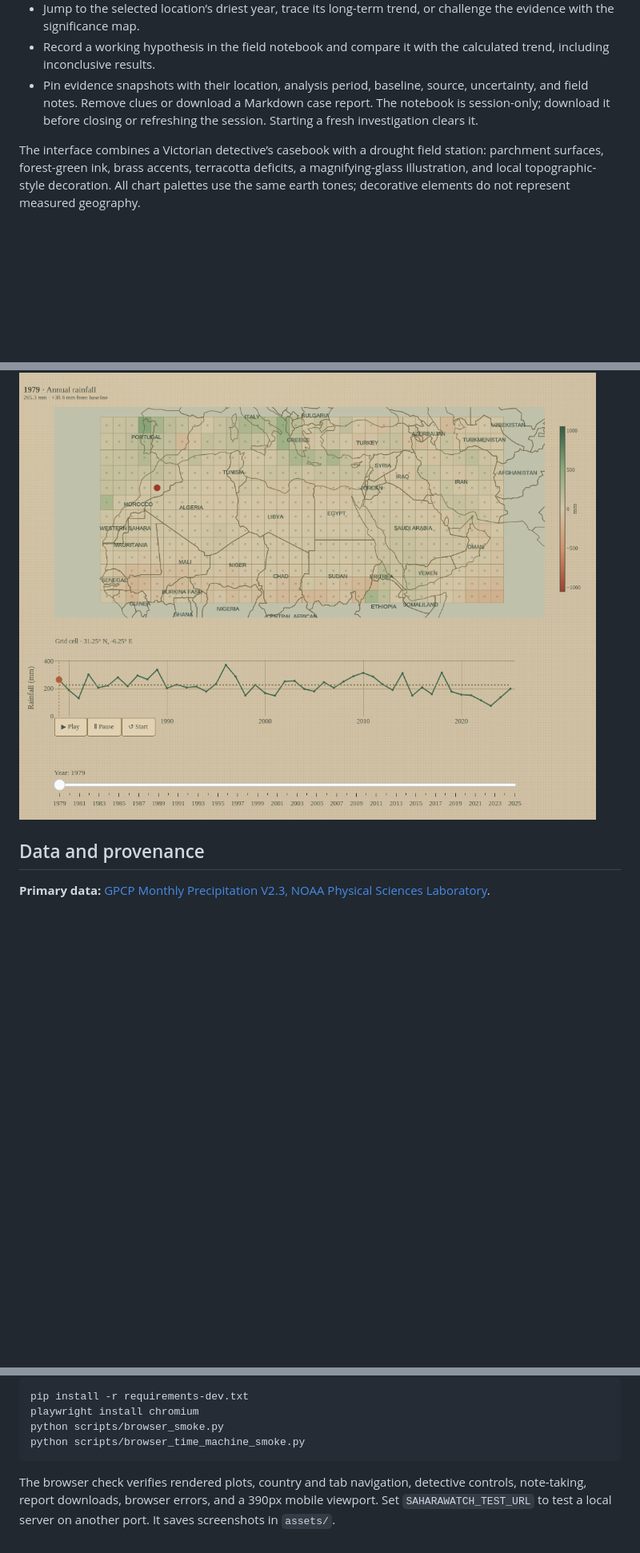
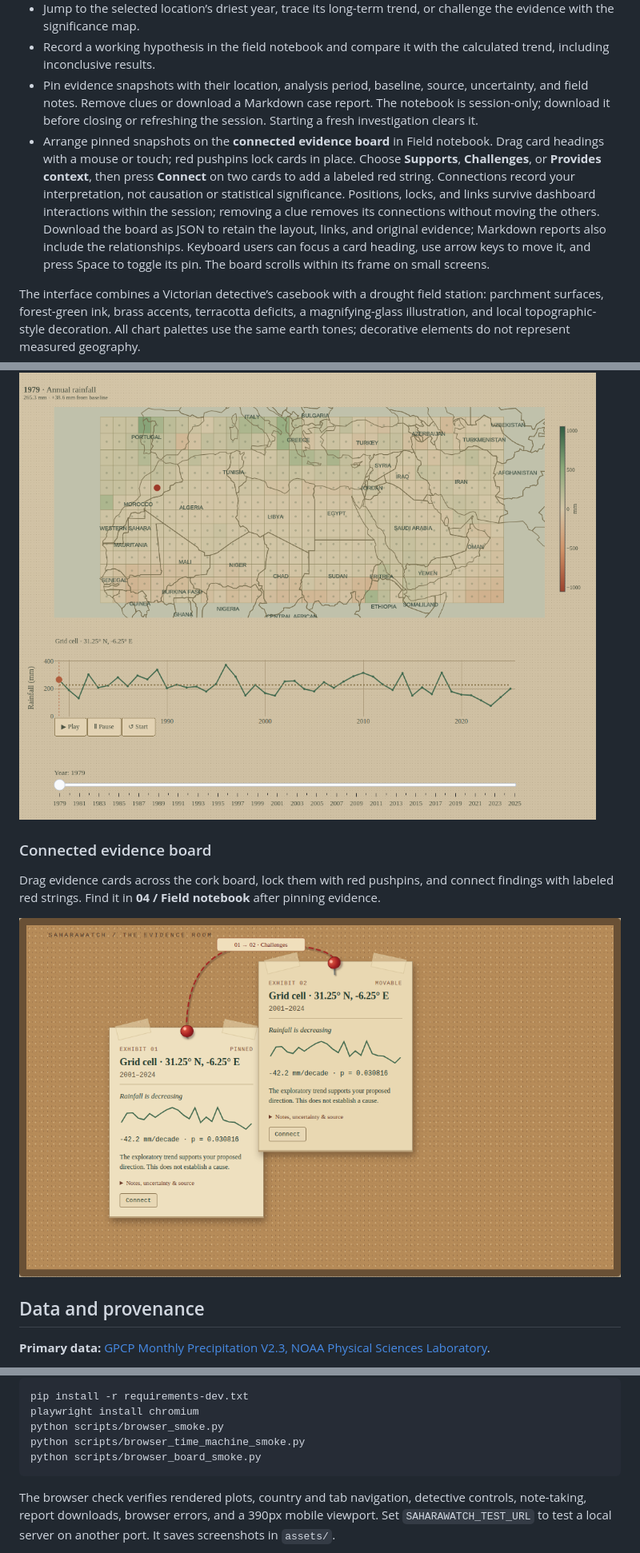
Before and after one commit to BadrELAFI/saharawatch-NASA-space-apps-challenge-2026, a Markdown page: README.md, 3 parts joined by grey strips. Shown at 80% size. Rendered like a GitHub page; pictures changed too: assets/evidence-board.png (added); blank space fills up the shorter version.

````diff
--- a/README.md
+++ b/README.md
@@ -47,6 +47,7 @@ Precipitation deficits are evidence of meteorological dryness, not a complete as
 - Jump to the selected location’s driest year, trace its long-term trend, or challenge the evidence with the significance map.
 - Record a working hypothesis in the field notebook and compare it with the calculated trend, including inconclusive results.
 - Pin evidence snapshots with their location, analysis period, baseline, source, uncertainty, and field notes. Remove clues or download a Markdown case report. The notebook is session-only; download it before closing or refreshing the session. Starting a fresh investigation clears it.
+- Arrange pinned snapshots on the **connected evidence board** in Field notebook. Drag card headings with a mouse or touch; red pushpins lock cards in place. Choose **Supports**, **Challenges**, or **Provides context**, then press **Connect** on two cards to add a labeled red string. Connections record your interpretation, not causation or statistical significance. Positions, locks, and links survive dashboard interactions within the session; removing a clue removes its connections without moving the others. Download the board as JSON to retain the layout, links, and original evidence; Markdown reports also include the relationships. Keyboard users can focus a card heading, use arrow keys to move it, and press Space to toggle its pin. The board scrolls within its frame on small screens.
 
 The interface combines a Victorian detective’s casebook with a drought field station: parchment surfaces, forest-green ink, brass accents, terracotta deficits, a magnifying-glass illustration, and local topographic-style decoration. All chart palettes use the same earth tones; decorative elements do not represent measured geography.
 
@@ -59,6 +60,12 @@ The dashboard uses Streamlit, Plotly, xarray, NumPy, Pandas, SciPy, netCDF4, and
 Play through annual rainfall anomaly maps with a synchronized timeline, a year scrubber, and fixed scales. Open it from **01 / Evidence atlas → Open the rainfall time machine**.
 
 ![Rainfall time machine showing the MENA anomaly map, synchronized rainfall timeline, and playback controls](assets/rainfall-history.png)
+
+### Connected evidence board
+
+Drag evidence cards across the cork board, lock them with red pushpins, and connect findings with labeled red strings. Find it in **04 / Field notebook** after pinning evidence.
+
+![Connected evidence board showing draggable rainfall evidence cards, a red pushpin, and a labeled red string](assets/evidence-board.png)
 
 ## Data and provenance
 
@@ -128,6 +135,7 @@ pip install -r requirements-dev.txt
 playwright install chromium
 python scripts/browser_smoke.py
 python scripts/browser_time_machine_smoke.py
+python scripts/browser_board_smoke.py
 ```
 
 The browser check verifies rendered plots, country and tab navigation, detective controls, note-taking, report downloads, browser errors, and a 390px mobile viewport. Set `SAHARAWATCH_TEST_URL` to test a local server on another port. It saves screenshots in `assets/`.
````
Also changed, not shown: 6 other files.
